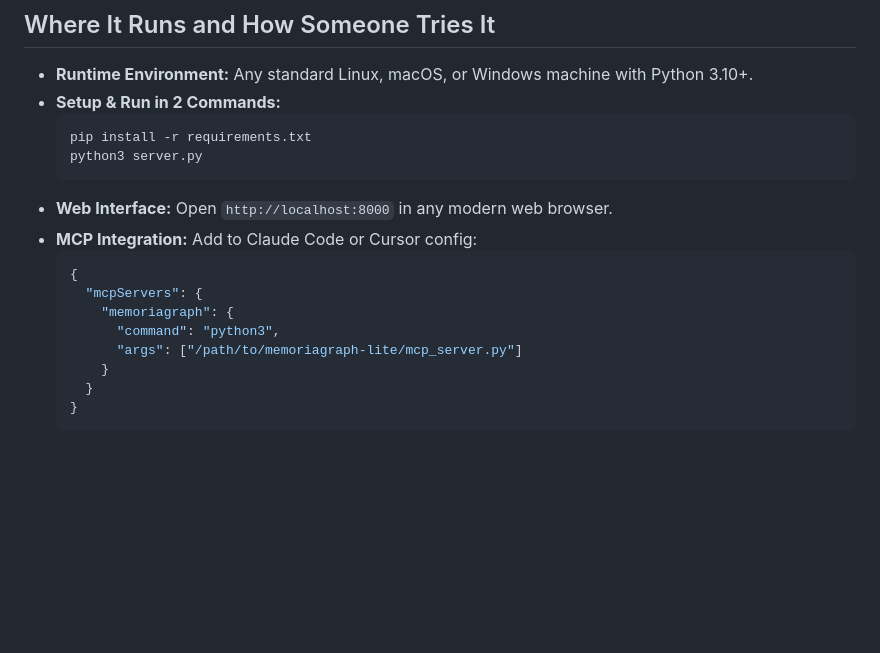
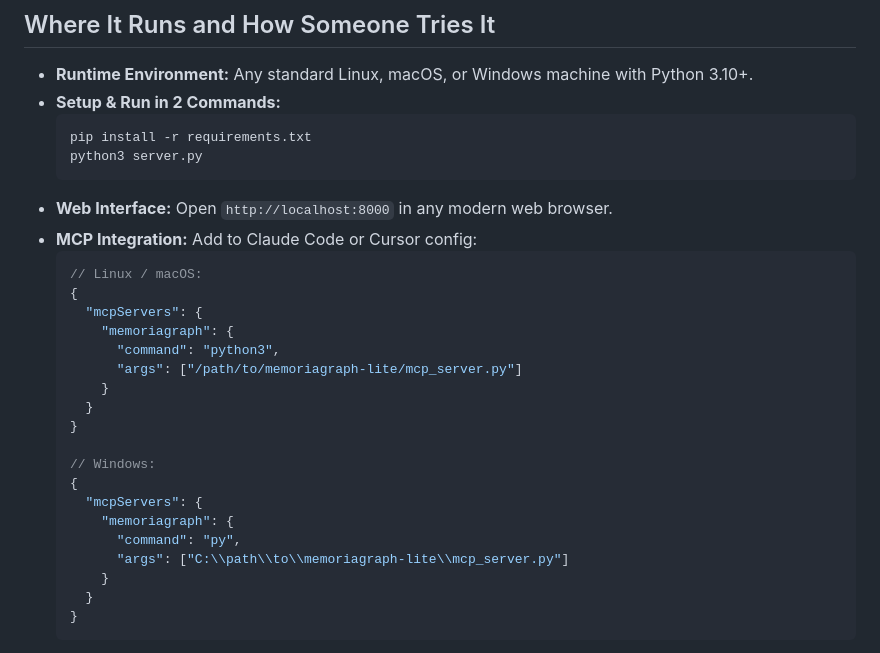
Before and after one commit to lhermawan/memoriagraph-lite, a Markdown page: devpost/spec.md, the part around the change. Rendered like a GitHub page; blank space fills up the shorter version.

````diff
--- a/devpost/spec.md
+++ b/devpost/spec.md
@@ -59,11 +59,22 @@ Why this shape? Traditional agent setups either dump thousands of tokens of nois
 - **Web Interface:** Open `http://localhost:8000` in any modern web browser.
 - **MCP Integration:** Add to Claude Code or Cursor config:
   ```json
+  // Linux / macOS:
   {
     "mcpServers": {
       "memoriagraph": {
         "command": "python3",
         "args": ["/path/to/memoriagraph-lite/mcp_server.py"]
+      }
+    }
+  }
+
+  // Windows:
+  {
+    "mcpServers": {
+      "memoriagraph": {
+        "command": "py",
+        "args": ["C:\\path\\to\\memoriagraph-lite\\mcp_server.py"]
       }
     }
   }
````
Also changed, not shown: README.md (+8 -6 lines).
